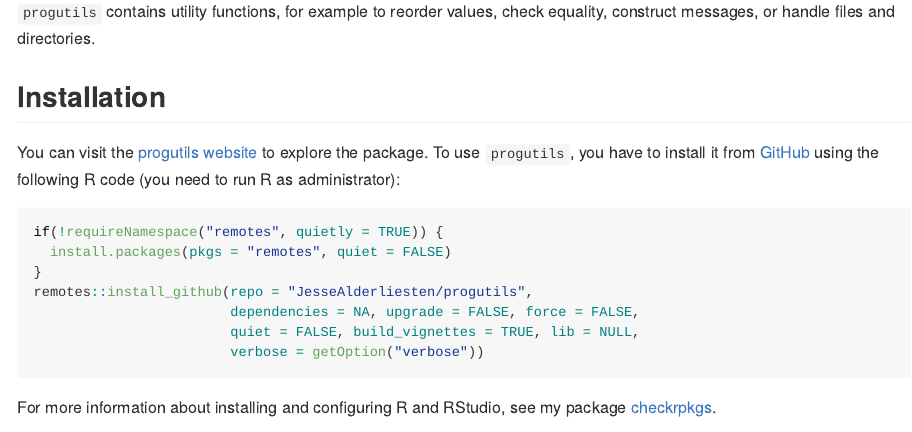
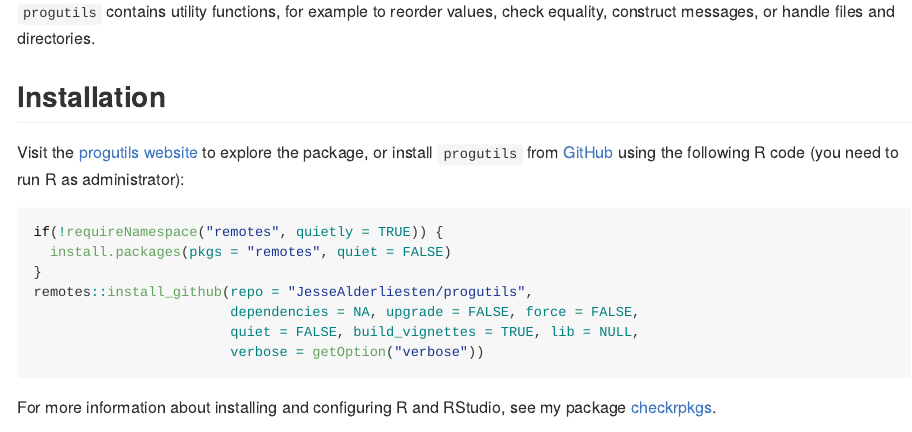
Before and after one commit to JesseAlderliesten/progutils, an R Markdown document (README.Rmd): the page in a window 1100 px wide, from 110 px down. Rendered offline with R 4.5, knitr and Pandoc, with nearby package versions; some code elsewhere in the file could not run offline; badge pictures from the web are left out.

Commit message:
Stylistic update.

```diff
--- a/README.Rmd
+++ b/README.Rmd
@@ -21,9 +21,8 @@ knitr::opts_chunk$set(
 equality, construct messages, or handle files and directories.
 
 ## Installation
-You can visit the
-[progutils website](https://jessealderliesten.github.io/progutils/) to explore
-the package. To use `progutils`, you have to install it from
+Visit the [progutils website](https://jessealderliesten.github.io/progutils/) to
+explore the package, or install `progutils` from
 [GitHub](https://github.com/JesseAlderliesten/progutils) using the following
 R code (you need to run R as administrator):
 
```
